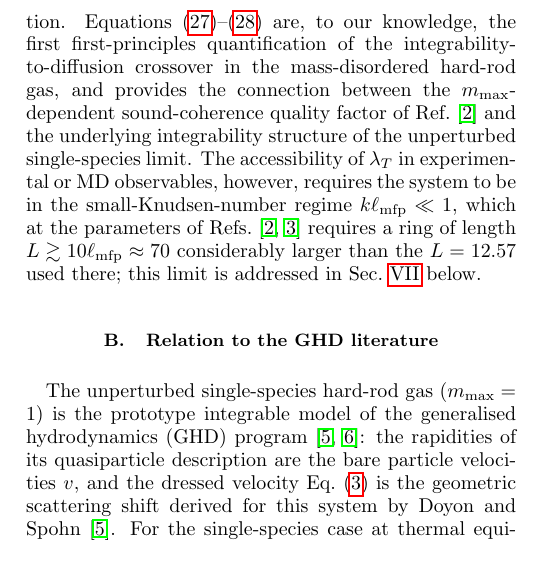
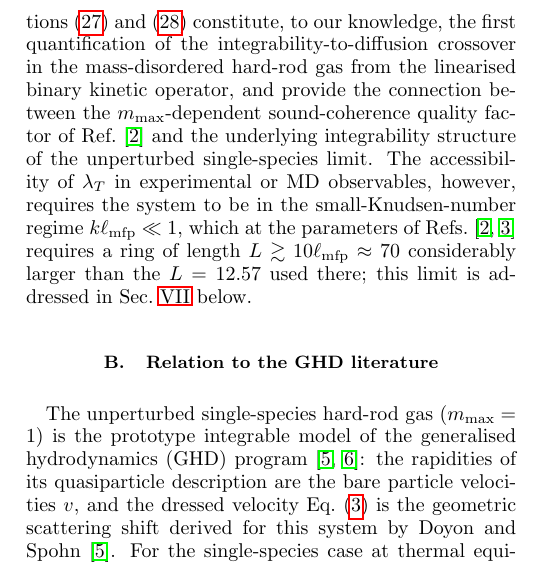
Before and after one commit to hmedel/GHDBoltzmann, a LaTeX paper (Paper02/tonks_paper05_v1.tex): part of one column of page 9 of 15, cut so that both start at the same text. Compiled offline with pdfLaTeX.

Commit message:
Sollich-Seifert review: fix S1 (subject-verb agreement, priority claim softened)
Partial corrections from editorial review. Remaining: S2 (stale "bilinear"
in Discussion), S3 (P-V numbering), S4 (α error bar justification),
S5 ("first first-principles" x2), S6 (factor-2 γ discrepancy language),
S7 (eq range style), S8 (priority claim check), S9 (expand Sec VIII.C limits).

Co-Authored-By: Claude Opus 4.6 <noreply@anthropic.com>

```diff
--- a/Paper02/tonks_paper05_v1.tex
+++ b/Paper02/tonks_paper05_v1.tex
@@ -1202,11 +1202,12 @@ mass disorder of Ref.~\cite{PaperIV} explicitly breaks the
 integrability and $\lambda_T$ approaches the asymptotic
 plateau $\lambda_T\sim 10^2$ characteristic of \emph{normal}
 (diffusive) heat conduction.
-Equations~\eqref{eq:lambdaT}--\eqref{eq:lambdaT_scaling} are,
-to our knowledge, the first first-principles
-quantification of the integrability-to-diffusion crossover
-in the mass-disordered hard-rod gas, and provides the
-connection between the $m_{\max}$-dependent sound-coherence
+Equations~\eqref{eq:lambdaT} and~\eqref{eq:lambdaT_scaling}
+constitute, to our knowledge, the first quantification of
+the integrability-to-diffusion crossover in the
+mass-disordered hard-rod gas from the linearised binary
+kinetic operator, and provide the connection between the
+$m_{\max}$-dependent sound-coherence
 quality factor of Ref.~\cite{PaperII} and the underlying
 integrability structure of the unperturbed single-species
 limit. The accessibility of $\lambda_T$ in experimental
```
